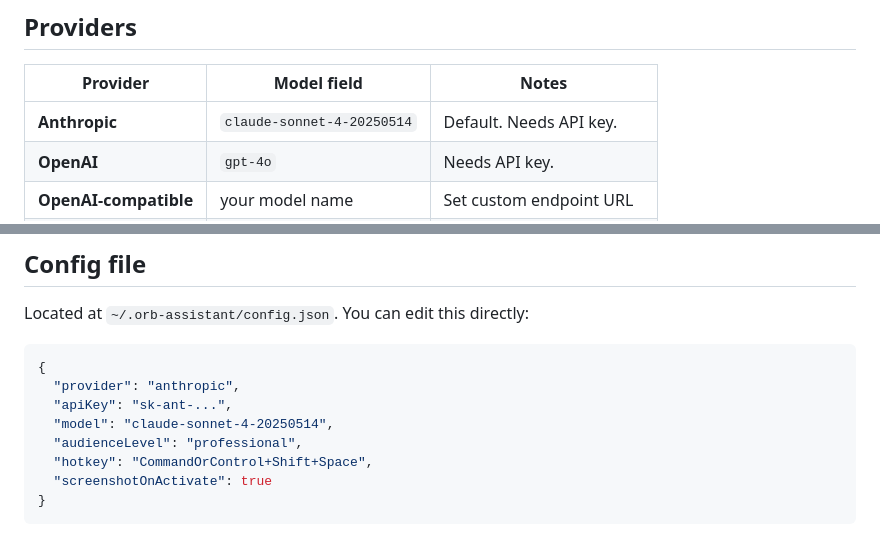
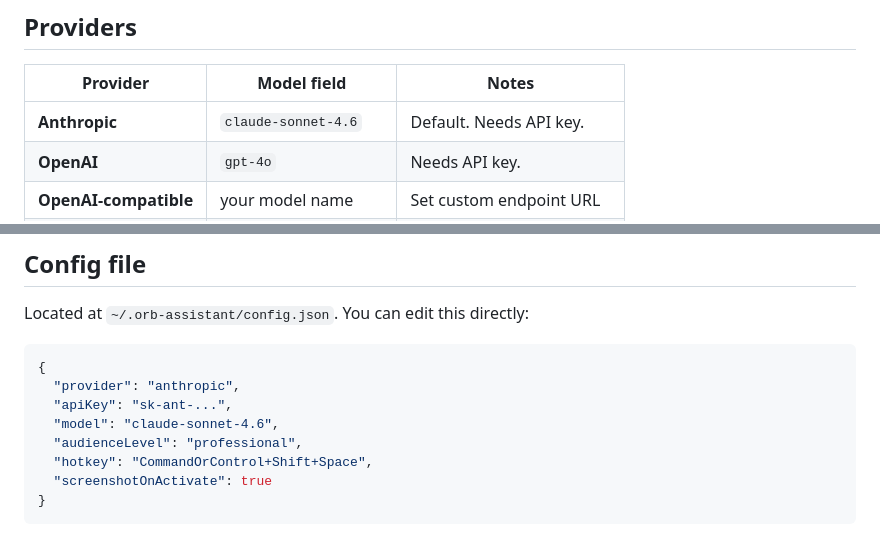
Before and after one commit to dheerajbatra/Orb, a Markdown page: README.md, 2 parts joined by grey strips. Drawn GitHub-style.

Commit message:
Update Anthropic model version in README

```diff
--- a/README.md
+++ b/README.md
@@ -44,7 +44,7 @@ Click the ⚙ icon in the Orb window, enter your API key, and hit Save.
 
 | Provider | Model field | Notes |
 |---|---|---|
-| **Anthropic** | `claude-sonnet-4-20250514` | Default. Needs API key. |
+| **Anthropic** | `claude-sonnet-4.6` | Default. Needs API key. |
 | **OpenAI** | `gpt-4o` | Needs API key. |
 | **OpenAI-compatible** | your model name | Set custom endpoint URL |
 | **Ollama** | `llama3`, `mistral`, etc. | Run `ollama serve` first |
@@ -78,7 +78,7 @@ Located at `~/.orb-assistant/config.json`. You can edit this directly:
 {
   "provider": "anthropic",
   "apiKey": "sk-ant-...",
-  "model": "claude-sonnet-4-20250514",
+  "model": "claude-sonnet-4.6",
   "audienceLevel": "professional",
   "hotkey": "CommandOrControl+Shift+Space",
   "screenshotOnActivate": true
```
